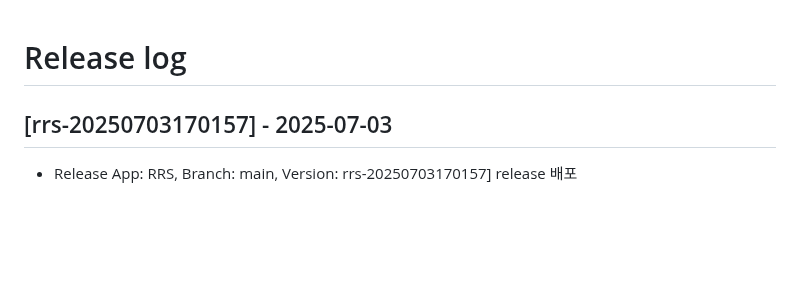
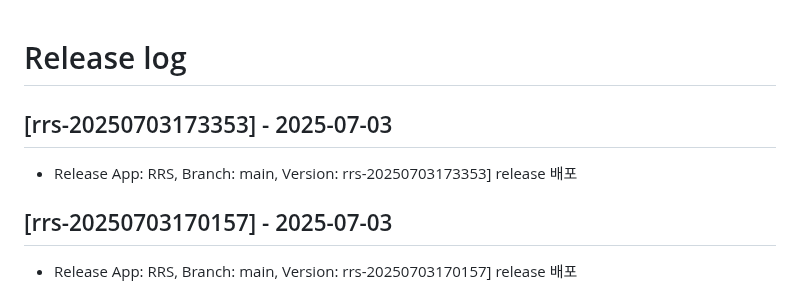
Before and after one commit to rainbow-mobile/web_robot_server, a Markdown page: RELEASE_LOG.md, the part around the change. Rendered like a GitHub page; blank space fills up the shorter version.

Commit message:
docs: update RELEASE_LOG.md for version rrs-20250703173353

```diff
--- a/RELEASE_LOG.md
+++ b/RELEASE_LOG.md
@@ -1,4 +1,8 @@
 # Release log
+
+## [rrs-20250703173353] - 2025-07-03
+- Release App: RRS, Branch: main, Version: rrs-20250703173353] release 배포
+
 
 ## [rrs-20250703170157] - 2025-07-03
 - Release App: RRS, Branch: main, Version: rrs-20250703170157] release 배포
```
